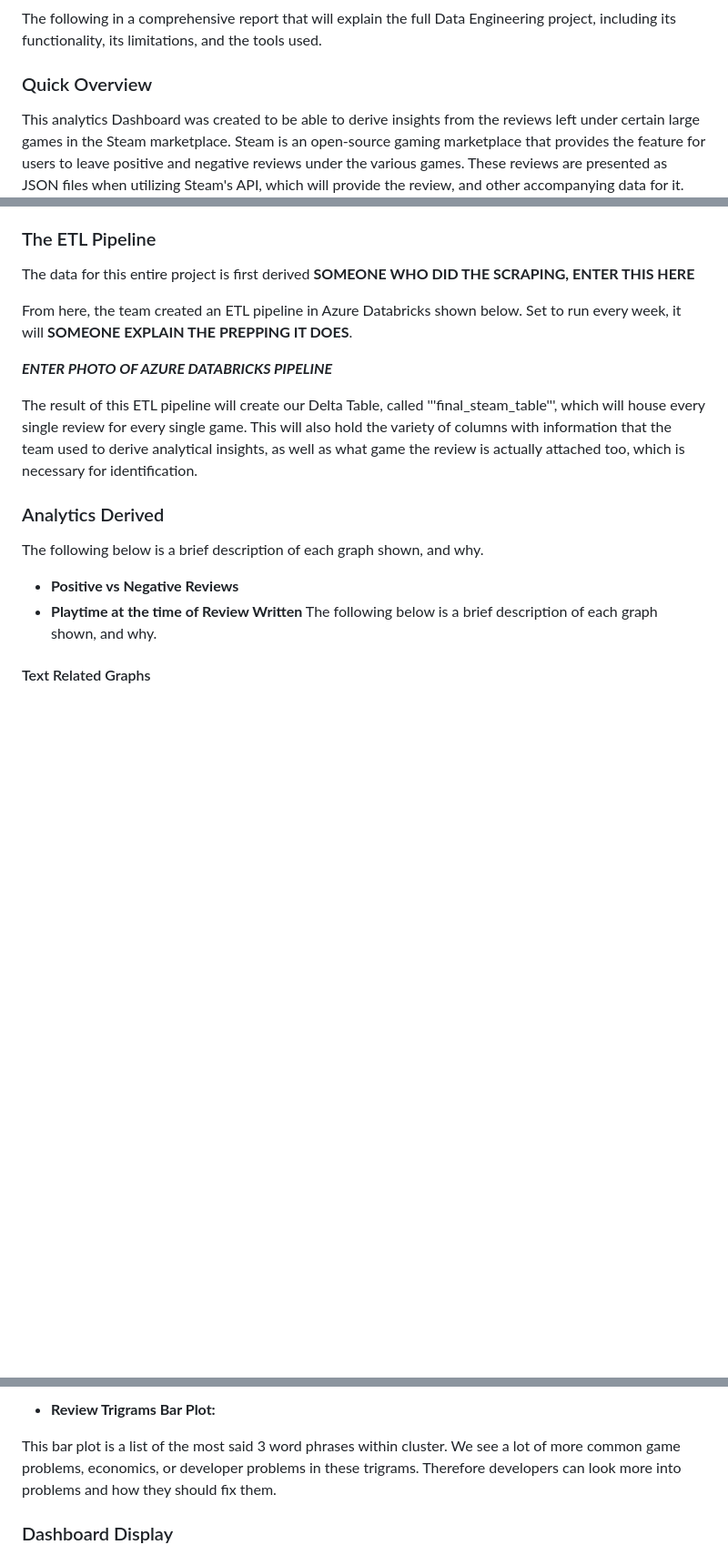
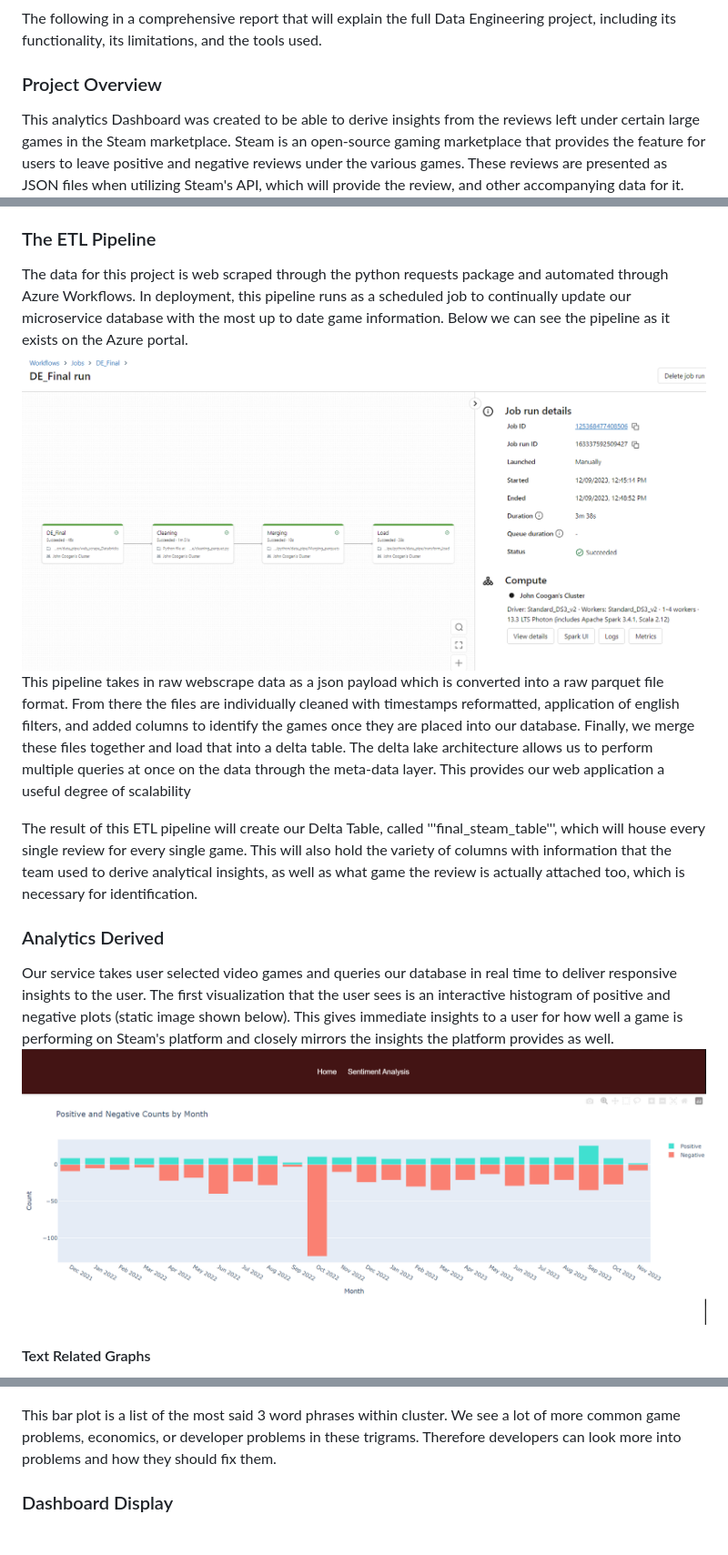
Before and after one commit to nogibjj/Steam_Review__Analyzer, a Markdown page: README.md, 3 parts joined by grey strips. Shown at 91% size. Drawn GitHub-style; blank space fills up the shorter version.

Commit message:
updated readme test

```diff
--- a/README.md
+++ b/README.md
@@ -8,7 +8,7 @@
 
 The following in a comprehensive report that will explain the full Data Engineering project, including its functionality, its limitations, and the tools used.
 
-### Quick Overview
+### Project Overview
 
 This analytics Dashboard was created to be able to derive insights from the reviews left under certain large games in the Steam marketplace. Steam is an open-source gaming marketplace that provides the feature for users to leave positive and negative reviews under the various games. These reviews are presented as JSON files when utilizing Steam's API, which will provide the review, and other accompanying data for it.
 
@@ -28,20 +28,16 @@ The games chosen were due to both their size and their diversity. The goal was t
 
 ### The ETL Pipeline
 
-The data for this entire project is first derived **SOMEONE WHO DID THE SCRAPING, ENTER THIS HERE**
-
-From here, the team created an ETL pipeline in Azure Databricks shown below. Set to run every week, it will **SOMEONE EXPLAIN THE PREPPING IT DOES**.
-
-**_ENTER PHOTO OF AZURE DATABRICKS PIPELINE_**
+The data for this project is web scraped through the python requests package and automated through Azure Workflows. In deployment, this pipeline runs as a scheduled job to continually update our microservice database with the most up to date game information. Below we can see the pipeline as it exists on the Azure portal.
+![Alt text](images/workflow.png)
+This pipeline takes in raw webscrape data as a json payload which is converted into a raw parquet file format. From there the files are individually cleaned with timestamps reformatted, application of english filters, and added columns to identify the games once they are placed into our database. Finally, we merge these files together and load that into a delta table. The delta lake architecture allows us to perform multiple queries at once on the data through the meta-data layer. This provides our web application a useful degree of scalability
 
 The result of this ETL pipeline will create our Delta Table, called '''final_steam_table''', which will house every single review for every single game. This will also hold the variety of columns with information that the team used to derive analytical insights, as well as what game the review is actually attached too, which is necessary for identification.
 
 ### Analytics Derived
 
-The following below is a brief description of each graph shown, and why.
+Our service takes user selected video games and queries our database in real time to deliver responsive insights to the user. The first visualization that the user sees is an interactive histogram of positive and negative plots (static image shown below). This gives immediate insights to a user for how well a game is performing on Steam's platform and closely mirrors the insights the platform provides as well.
+![Alt text](images/reviewplot.png)
 
-- **Positive vs Negative Reviews**
-- **Playtime at the time of Review Written**
-The following below is a brief description of each graph shown, and why.
 
 #### Text Related Graphs
@@ -53,5 +49,4 @@ The wordmap graphs display the three clusters generated from the clustering scri
 
-- **Review Trigrams Bar Plot:**
 
 This bar plot is a list of the most said 3 word phrases within cluster. We see a lot of more common game problems, economics, or developer problems in these trigrams. Therefore developers can look more into problems and how they should fix them.
 
```
Also changed, not shown: other parts of README.md (+6 -6 lines).
